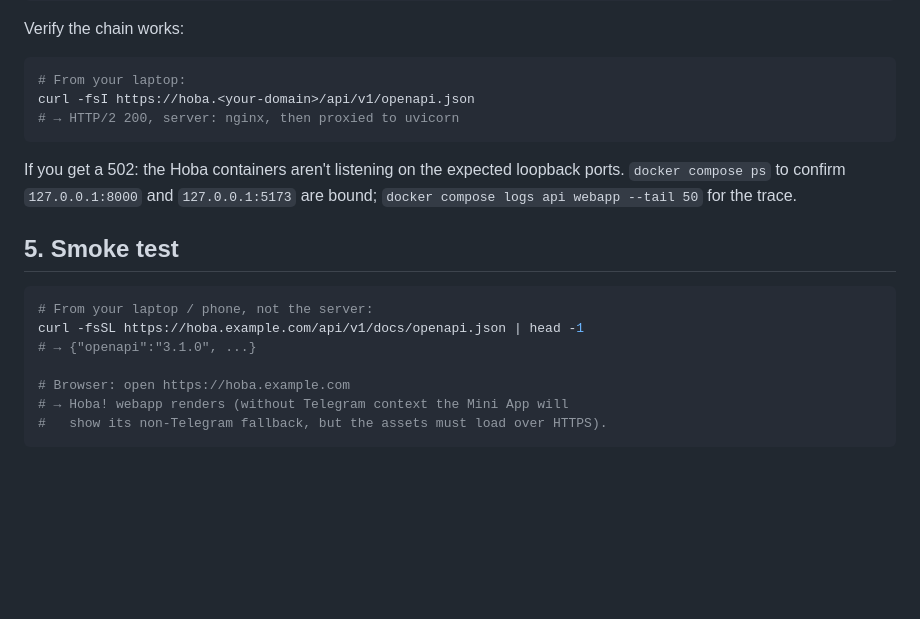
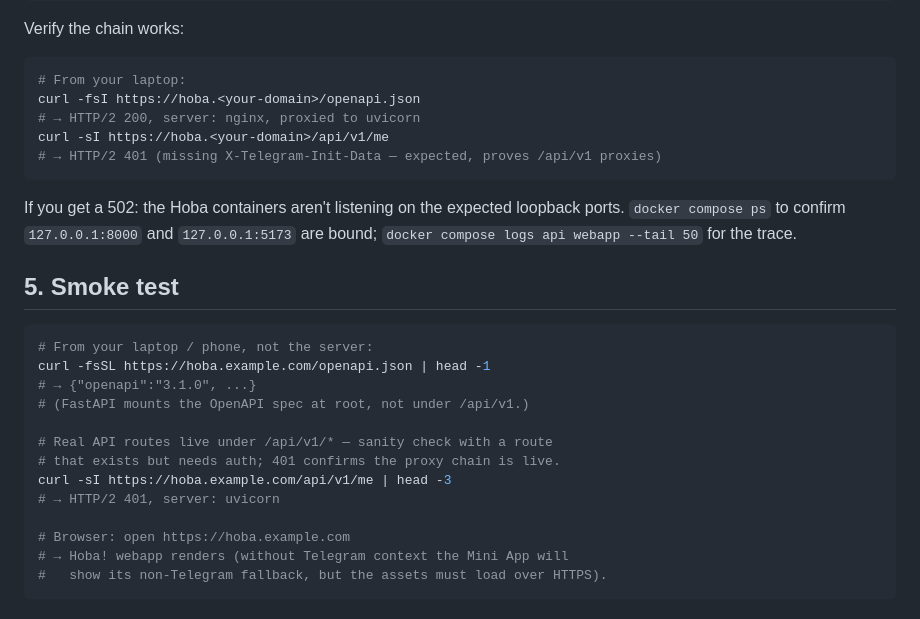
Before and after one commit to vyahello/hoba, a Markdown page: docs/deployment.md, the part around the change. GitHub-like rendering; blank space fills up the shorter version.

Commit message:
docs(deploy): fix smoke-test paths — openapi.json is at root, not /api/v1
FastAPI mounts openapi.json at the app root by default; only the
actual API routers carry the /api/v1 prefix. The deploy walkthrough
had the wrong path, so the smoke test returned 404 and looked
broken when the proxy chain was actually fine. Updated both the
dedicated-VPS and shared-VPS smoke-test snippets, and added a
/api/v1/me 401 check that proves end-to-end proxy routing without
requiring real initData.

````diff
--- a/docs/deployment.md
+++ b/docs/deployment.md
@@ -176,8 +176,10 @@ Verify the chain works:
 
 ```bash
 # From your laptop:
-curl -fsI https://hoba.<your-domain>/api/v1/openapi.json
-# → HTTP/2 200, server: nginx, then proxied to uvicorn
+curl -fsI https://hoba.<your-domain>/openapi.json
+# → HTTP/2 200, server: nginx, proxied to uvicorn
+curl -sI https://hoba.<your-domain>/api/v1/me
+# → HTTP/2 401 (missing X-Telegram-Init-Data — expected, proves /api/v1 proxies)
 ```
 
 If you get a 502: the Hoba containers aren't listening on the expected
@@ -189,8 +191,14 @@ for the trace.
 
 ```bash
 # From your laptop / phone, not the server:
-curl -fsSL https://hoba.example.com/api/v1/docs/openapi.json | head -1
+curl -fsSL https://hoba.example.com/openapi.json | head -1
 # → {"openapi":"3.1.0", ...}
+# (FastAPI mounts the OpenAPI spec at root, not under /api/v1.)
+
+# Real API routes live under /api/v1/* — sanity check with a route
+# that exists but needs auth; 401 confirms the proxy chain is live.
+curl -sI https://hoba.example.com/api/v1/me | head -3
+# → HTTP/2 401, server: uvicorn
 
 # Browser: open https://hoba.example.com
 # → Hoba! webapp renders (without Telegram context the Mini App will
````
